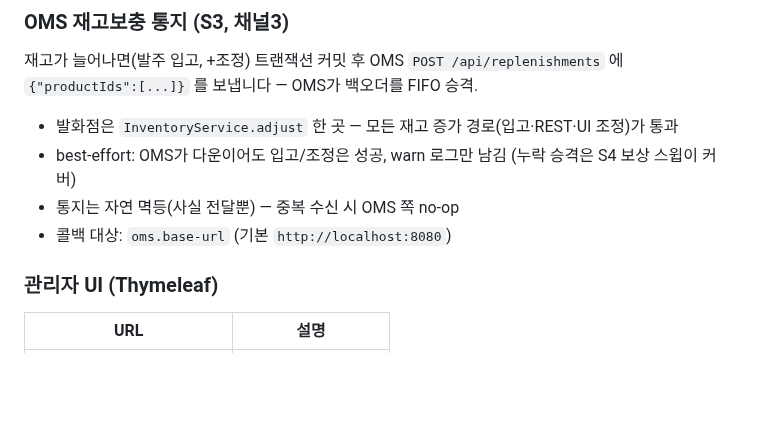
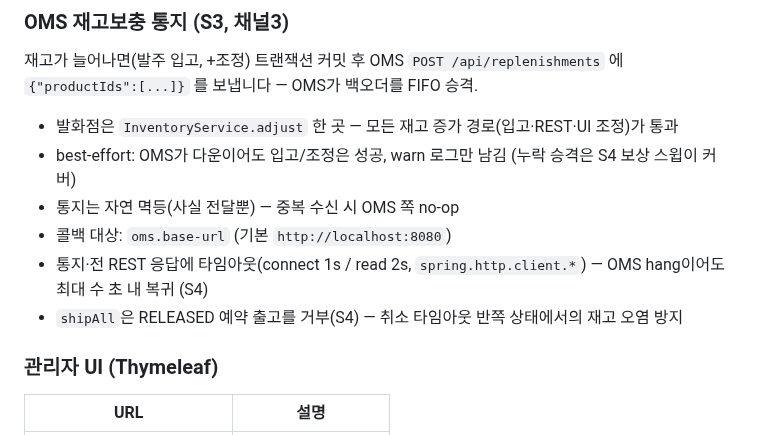
Before and after one commit to twin10240/jhg-wms-project, a Markdown page: README.md, the part around the change. Rendered like a GitHub page; blank space fills up the shorter version.

Commit message:
docs: S4 회복탄력성 반영 — 타임아웃·shipAll RELEASED 가드
Co-Authored-By: Claude Fable 5 <noreply@anthropic.com>

```diff
--- a/README.md
+++ b/README.md
@@ -79,6 +79,8 @@ adjust   → onHandQty ±delta (예약분 미만·음수 방어)
 - best-effort: OMS가 다운이어도 입고/조정은 성공, warn 로그만 남김 (누락 승격은 S4 보상 스윕이 커버)
 - 통지는 자연 멱등(사실 전달뿐) — 중복 수신 시 OMS 쪽 no-op
 - 콜백 대상: `oms.base-url` (기본 `http://localhost:8080`)
+- 통지·전 REST 응답에 타임아웃(connect 1s / read 2s, `spring.http.client.*`) — OMS hang이어도 최대 수 초 내 복귀 (S4)
+- `shipAll`은 RELEASED 예약 출고를 거부(S4) — 취소 타임아웃 반쪽 상태에서의 재고 오염 방지
 
 ### 관리자 UI (Thymeleaf)
 
```
